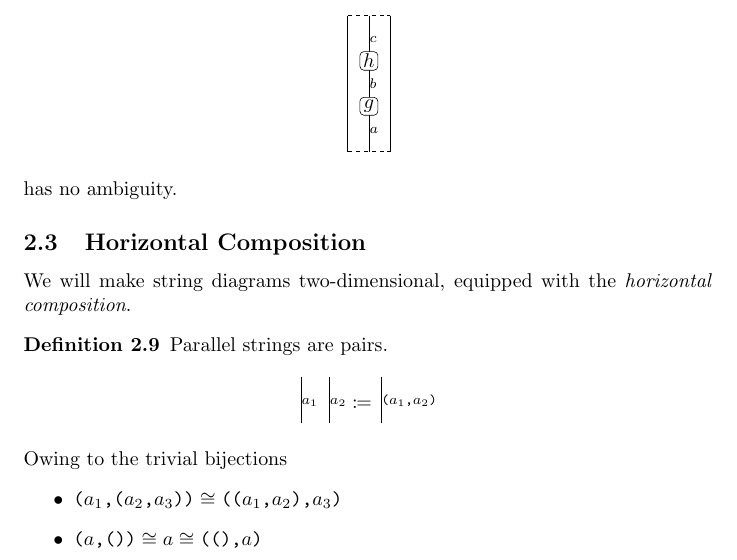
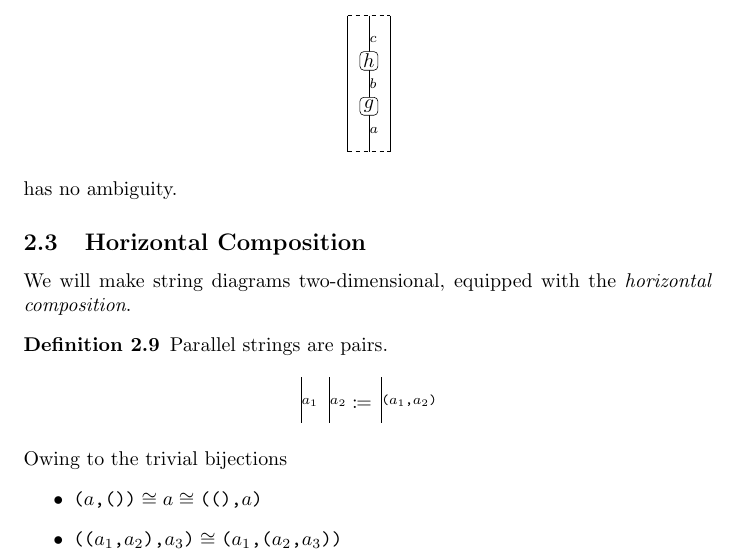
Before and after one commit to okomok/strcat, a LaTeX document (strapp.tex): part of page 3 of 11, cut so that both start at the same text. The pictures show the PDF file out/strapp.pdf that the author committed with the source.

Commit message:
Elaborate

```diff
--- a/strapp.tex
+++ b/strapp.tex
@@ -263,8 +263,8 @@ We will make string diagrams two-dimensional, equipped with the \emph{horizontal
 }
 Owing to the trivial bijections
 \In{itemize}{
-    \item $\haskprod{a_1}{\haskprod{a_2}{a_3}} \cong \haskprod{\haskprod{a_1}{a_2}}{a_3}$
     \item $\haskprod{a}{\haskone} \cong a \cong \haskprod{\haskone}{a}$
+    \item $\haskprod{\haskprod{a_1}{a_2}}{a_3} \cong \haskprod{a_1}{\haskprod{a_2}{a_3}}$
 }
 you can join any deeply nested pairs as far as their types are compatible, so that they are depicted as
 \In{align*}{
```
Also changed, not shown: out/strapp.pdf.
